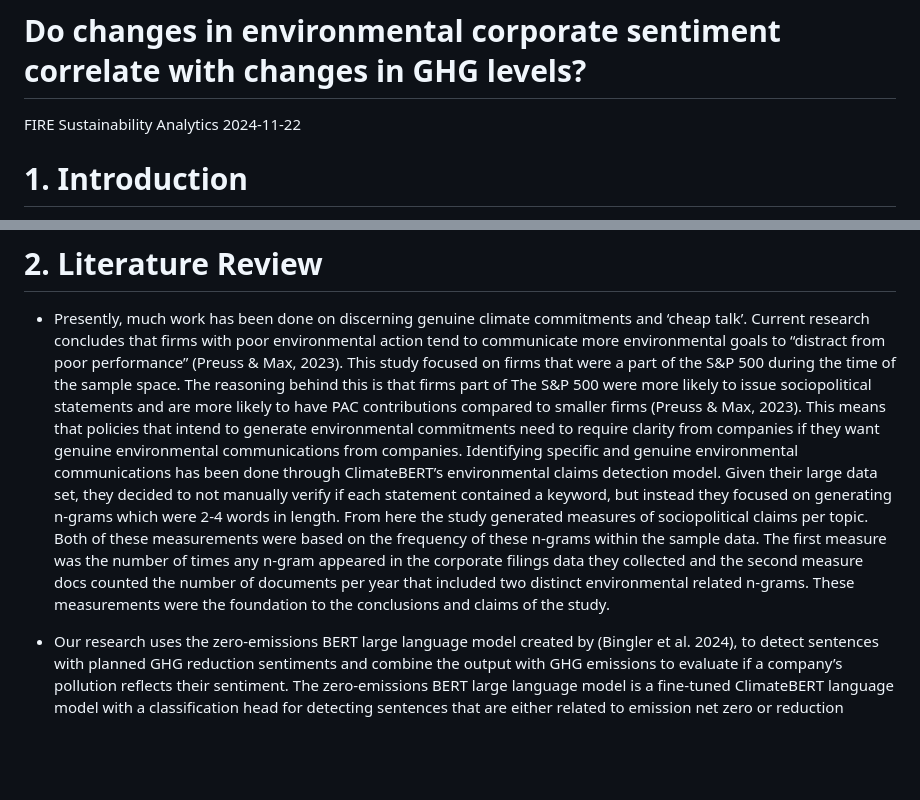
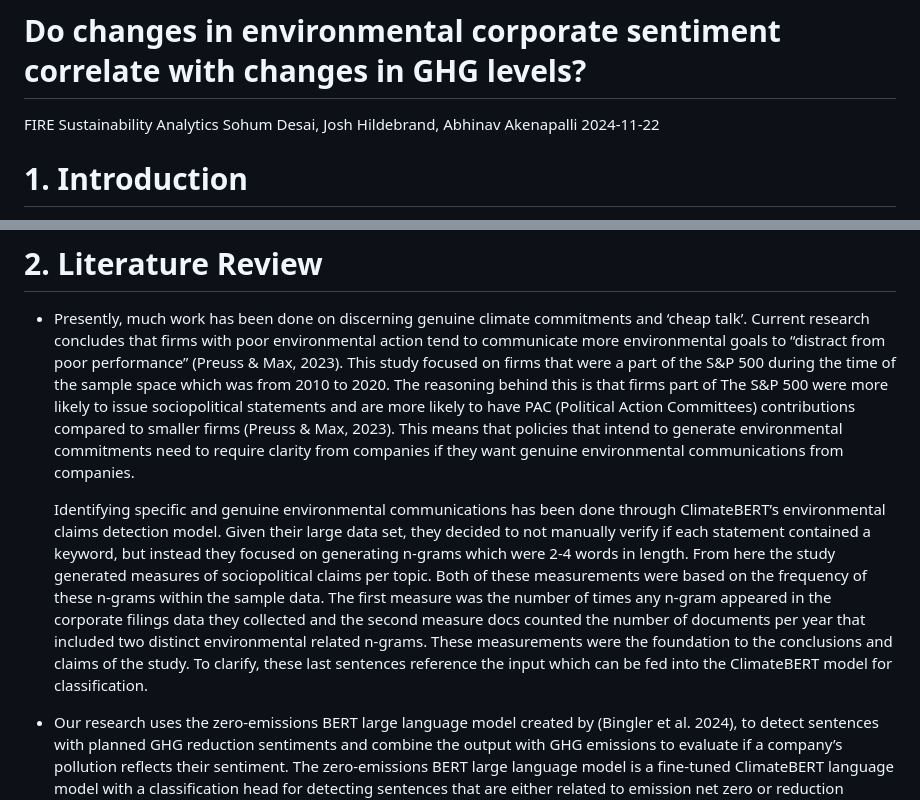
Before and after one commit to umdfiresa2024/research-corporate-sentiment, a Markdown page: README.md, 2 parts joined by grey strips. Rendered like a GitHub page; blank space fills up the shorter version.

Commit message:
Fixing literature review

```diff
--- a/README.md
+++ b/README.md
@@ -1,6 +1,8 @@
 # Do changes in environmental corporate sentiment correlate with changes in GHG levels?
 FIRE Sustainability Analytics
+Sohum Desai, Josh Hildebrand, Abhinav Akenapalli
 2024-11-22
+
 
 # 1. Introduction
 
@@ -36,12 +38,13 @@ Our research boils down to three main parts. We had three main data sources whic
   with poor environmental action tend to communicate more environmental
   goals to “distract from poor performance” (Preuss & Max, 2023). This
   study focused on firms that were a part of the S&P 500 during the time
-  of the sample space. The reasoning behind this is that firms part of
+  of the sample space which was from 2010 to 2020. The reasoning behind this is that firms part of
   The S&P 500 were more likely to issue sociopolitical statements and
-  are more likely to have PAC contributions compared to smaller firms
+  are more likely to have PAC (Political Action Committees) contributions compared to smaller firms
   (Preuss & Max, 2023). This means that policies that intend to generate
   environmental commitments need to require clarity from companies if
   they want genuine environmental communications from companies.
+
   Identifying specific and genuine environmental communications has been
   done through ClimateBERT’s environmental claims detection model. Given
   their large data set, they decided to not manually verify if each
@@ -53,7 +56,8 @@ Our research boils down to three main parts. We had three main data sources whic
   appeared in the corporate filings data they collected and the second
   measure docs counted the number of documents per year that included
   two distinct environmental related n-grams. These measurements were
-  the foundation to the conclusions and claims of the study.
+  the foundation to the conclusions and claims of the study. To clarify,
+  these last sentences reference the input which can be fed into the ClimateBERT model for classification.
 
 - Our research uses the zero-emissions BERT large language model created
   by (Bingler et al. 2024), to detect sentences with planned GHG
```
